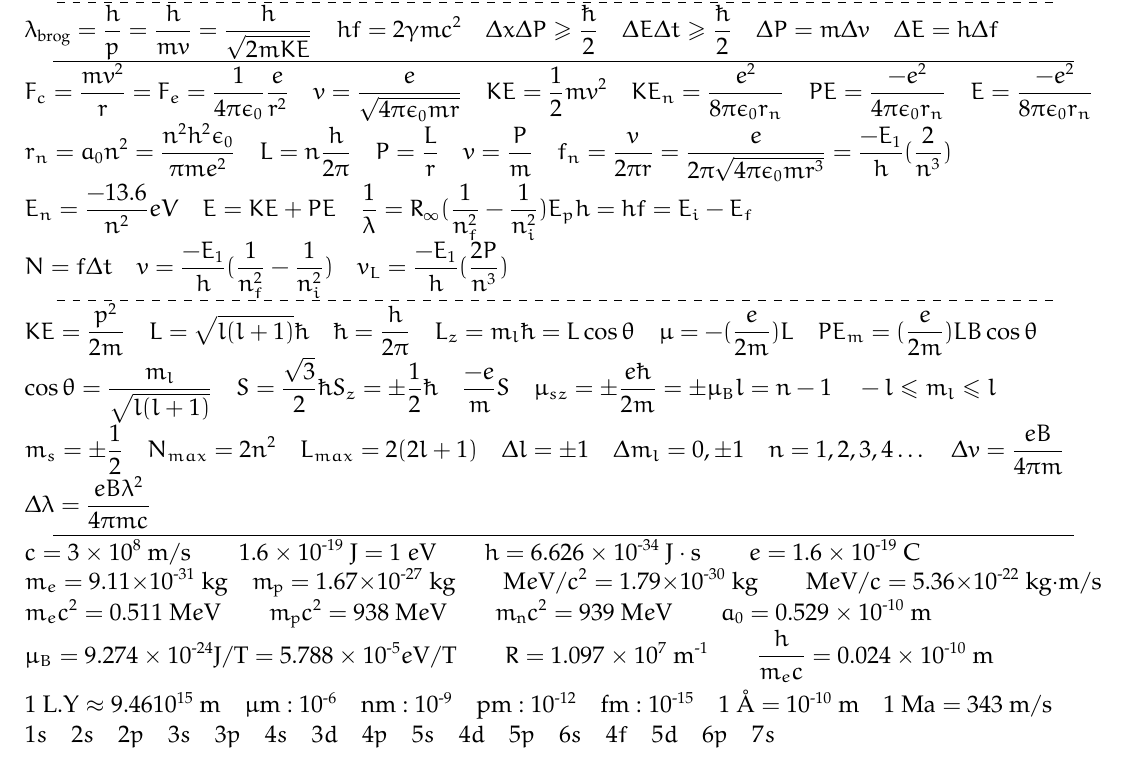
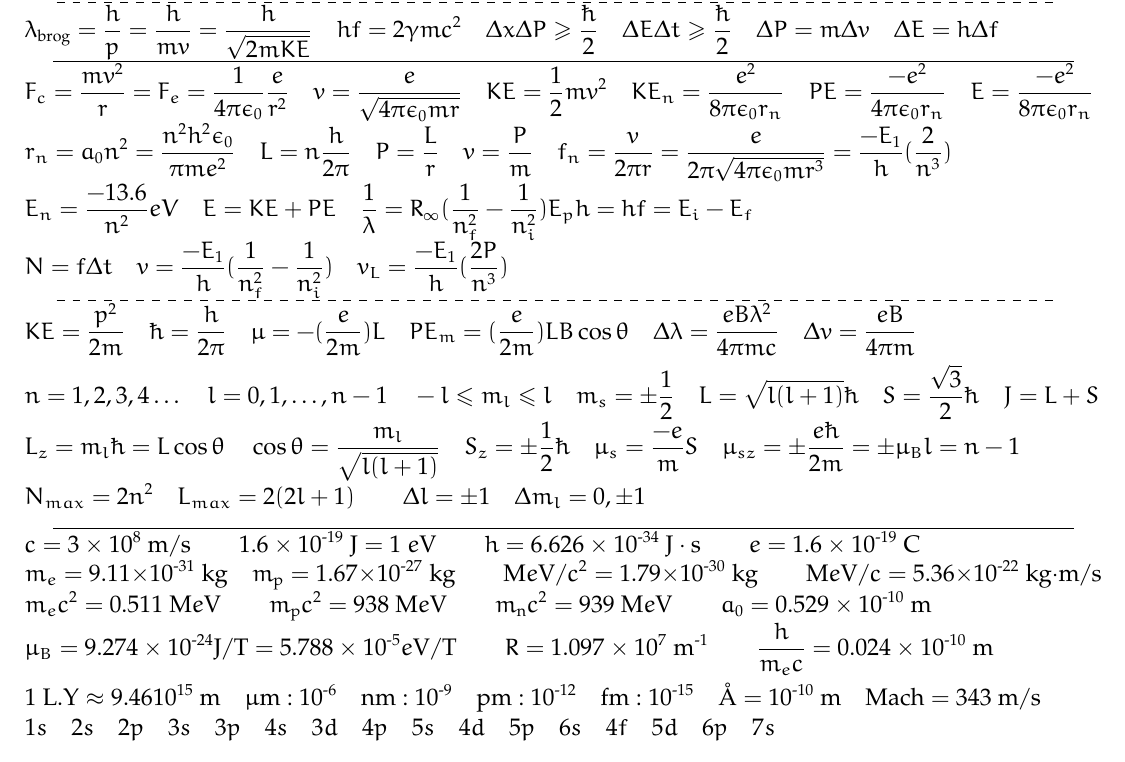
Before and after one commit to y-samy/acad, a LaTeX problem sheet (Undergraduate - Alexandria University/Level 1/Modern Physics/Givens/Final Exam/Final Givens.tex): part of the page, cut so that both start at the same text. Compiled offline with pdfLaTeX.

Commit message:
Rabe3 made some changes

```diff
--- a/Undergraduate - Alexandria University/Level 1/Modern Physics/Givens/Final Exam/Final Givens.tex
+++ b/Undergraduate - Alexandria University/Level 1/Modern Physics/Givens/Final Exam/Final Givens.tex
@@ -150,10 +150,11 @@ $
 % Quantization, Zeeman, Energy Levels, etc...
 \noindent
 $
-    KE = \frac{p^2}{2m} \quad L = \sqrt{l(l+1)}\hslash \quad \hslash = \frac{h}{2\pi}\quad L_z = m_l\hslash = L\cos{\theta} \quad \mu = -(\frac{e}{2m})L\quad PE_m = (\frac{e}{2m})LB\cos{\theta} \\
-    \cos{\theta} = \frac{m_l}{\sqrt{l(l+1)}}\quad S = \frac{\sqrt{3}}{2}\hslash S_z = \pm\frac{1}{2}\hslash \quad \frac{-e}{m}S \quad \mu_{sz} = \pm\frac{e\hslash}{2m}=\pm\mu_B l = n-1\quad -l\leq m_l\leq l \\
-    m_s = \pm\frac{1}{2} \quad N_{max} = 2n^2\quad L_{max} = 2(2l+1)\quad \Delta l=\pm1\quad \Delta m_l=0,\pm1\quad n = 1,2,3,4\dots\quad \Delta v = \frac{eB}{4\pi m} \\
-    \Delta\lambda = \frac{eB\lambda^2}{4\pi mc}
+    KE = \frac{p^2}{2m} \quad  \hslash = \frac{h}{2\pi}\quad  \mu = -(\frac{e}{2m})L\quad PE_m = (\frac{e}{2m})LB\cos{\theta}\quad  \Delta\lambda = \frac{eB\lambda^2}{4\pi mc} \quad \Delta v = \frac{eB}{4\pi m}\\
+    \quad  \\
+    n = 1,2,3,4\dots\quad l = 0,1,\dots,n-1\quad -l\leq m_l\leq l\quad m_s = \pm\frac{1}{2} \quad  L = \sqrt{l(l+1)}\hslash \quad S = \frac{\sqrt{3}}{2} \hslash \quad J = L+S\\
+    L_z = m_l\hslash = L\cos{\theta} \quad\cos{\theta} = \frac{m_l}{\sqrt{l(l+1)}}\quad S_z = \pm\frac{1}{2}\hslash \quad \mu_s = \frac{-e}{m}S \quad \mu_{sz} = \pm\frac{e\hslash}{2m}=\pm\mu_B l = n-1 \quad        \\
+    N_{max} = 2n^2\quad L_{max} = 2(2l+1)\qquad \Delta l=\pm1\quad \Delta m_l=0,\pm1\quad
 $
 
 {\centering \rule{18cm}{0.4pt} \par}
@@ -165,7 +166,7 @@ $c = 3 \times 10^8 \text{ m}/\text{s} \qquad 1.6\times 10^{\sz 19}\text{ J} = 1
     m_{e} = 9.11 \times 10^{\sz31} \text{ kg} \quad m_{\text{p}} = 1.67 \times 10^{\sz27} \text{ kg} \qquad \text{M}e\text{V}/c^2 = 1.79 \times 10^{\sz30} \text{ kg} \qquad \text{M}e\text{V}/c = 5.36 \times 10^{\sz22} \text{ kg}\cdot\text{m}/\text{s}\\
     m_e c^2 = 0.511 \text{ M}e\text{V} \qquad m_\text{p}c^2 = 938 \text{ M}e\text{V} \qquad m_\text{n}c^2 = 939 \text{ M}e\text{V} \qquad a_0 = 0.529 \ttnpowten{10} \text{ m} \\
     \mu_B = 9.274 \ttnpowten{24} \text{J}/\text{T} = 5.788 \ttnpowten{5} e\text{V}/ \text{T} \qquad R = 1.097\ttpowten{7} \text{ m}^{\sz1} \qquad \frac{h}{m_e c} = 0.024 \ttnpowten{10} \text{ m}\\[+1mm]
-    1 \text{ L.Y} \approx 9.46 \tpowten{15} \text{ m} \quad \mu\text{m}: \tnpowten{6} \quad \text{nm} : \tnpowten{9} \quad \text{pm} : \tnpowten{12} \quad \text{fm} : \tnpowten{15} \quad 1 \text{ \AA} = 10^{\sz10} \text{ m} \quad 1 \text{ Ma} = 343 \text{ m}/\text{s}\\[+1mm]
+    1 \text{ L.Y} \approx 9.46 \tpowten{15} \text{ m} \quad \mu\text{m}: \tnpowten{6} \quad \text{nm} : \tnpowten{9} \quad \text{pm} : \tnpowten{12} \quad \text{fm} : \tnpowten{15} \quad \text{\AA} = 10^{\sz10} \text{ m} \quad \text{Mach} = 343 \text{ m}/\text{s}\\[+1mm]
     1s \quad 2s \quad 2p \quad 3s \quad 3p \quad 4s \quad 3d \quad 4p \quad 5s \quad 4d \quad 5p \quad 6s \quad 4f \quad 5d \quad 6p \quad 7s
 $
 \end{document}
```
Also changed, not shown: Undergraduate - Alexandria University/Level 1/Modern Physics/Givens/Final Exam/Final Givens.pdf.
